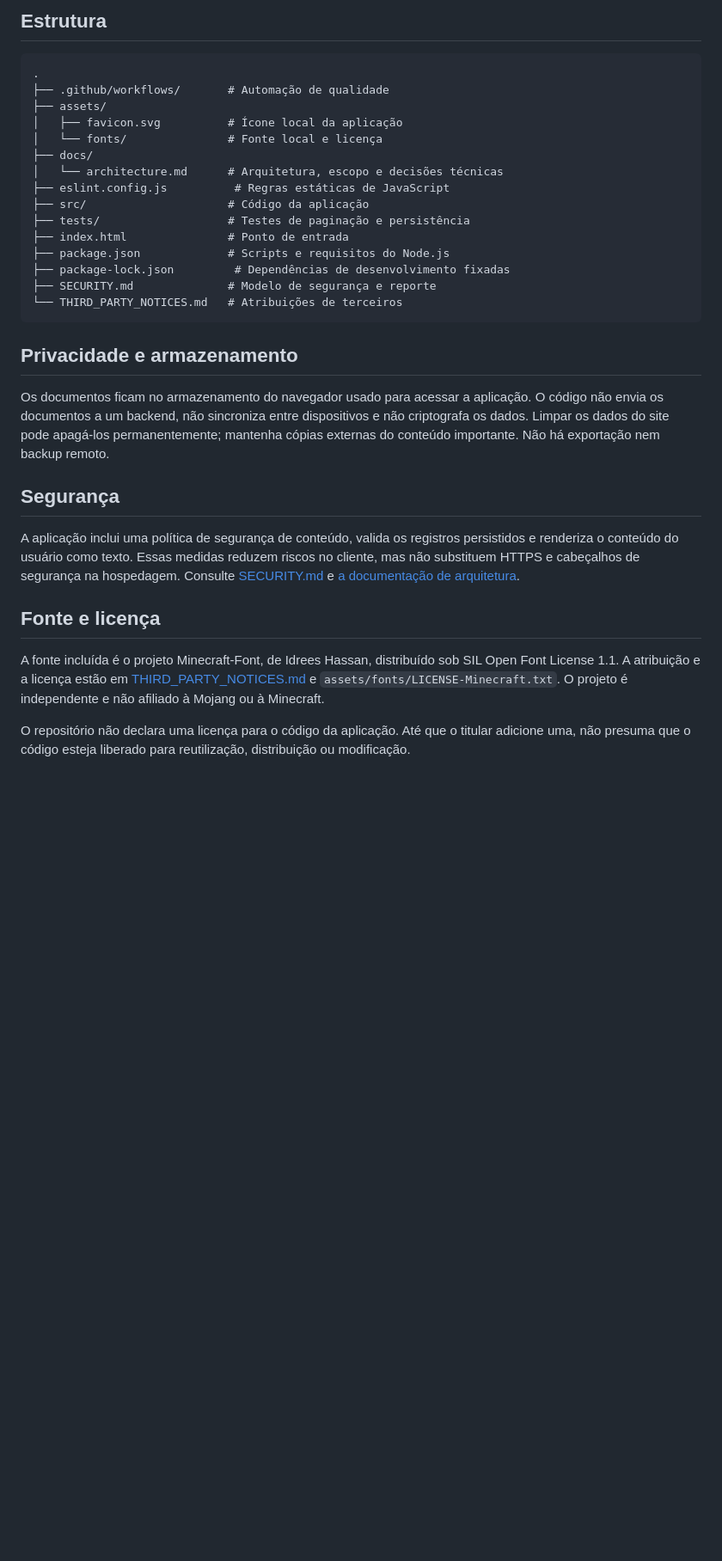
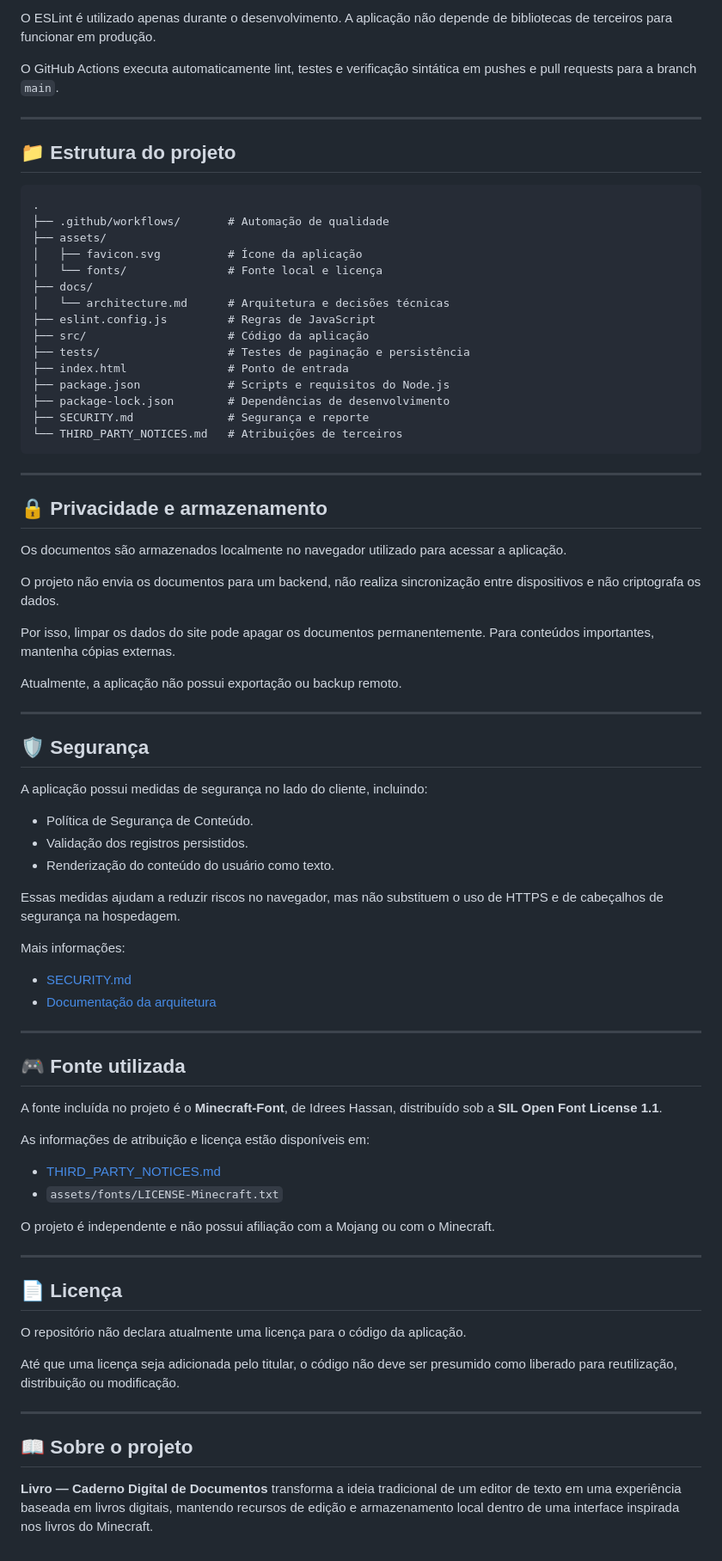
Before and after one commit to ruizxc123/Documentos_interface_minecraft, a Markdown page: README.md, the part around one of its changes. Shown at 86% size. GitHub-like rendering; blank space fills up the shorter version.

````diff
--- a/README.md
+++ b/README.md
@@ -40,34 +83,82 @@ Os testes usam o executor nativo do Node.js. O ESLint é uma dependência apenas
 
-## Estrutura
+O ESLint é utilizado apenas durante o desenvolvimento. A aplicação não depende de bibliotecas de terceiros para funcionar em produção.
+
+O GitHub Actions executa automaticamente lint, testes e verificação sintática em pushes e pull requests para a branch `main`.
+
+---
+
+## 📁 Estrutura do projeto
 
 ```text
 .
 ├── .github/workflows/       # Automação de qualidade
 ├── assets/
-│   ├── favicon.svg          # Ícone local da aplicação
+│   ├── favicon.svg          # Ícone da aplicação
 │   └── fonts/               # Fonte local e licença
 ├── docs/
-│   └── architecture.md      # Arquitetura, escopo e decisões técnicas
-├── eslint.config.js          # Regras estáticas de JavaScript
+│   └── architecture.md      # Arquitetura e decisões técnicas
+├── eslint.config.js         # Regras de JavaScript
 ├── src/                     # Código da aplicação
 ├── tests/                   # Testes de paginação e persistência
 ├── index.html               # Ponto de entrada
 ├── package.json             # Scripts e requisitos do Node.js
-├── package-lock.json         # Dependências de desenvolvimento fixadas
-├── SECURITY.md              # Modelo de segurança e reporte
+├── package-lock.json        # Dependências de desenvolvimento
+├── SECURITY.md              # Segurança e reporte
 └── THIRD_PARTY_NOTICES.md   # Atribuições de terceiros
 ```
 
-## Privacidade e armazenamento
+---
 
-Os documentos ficam no armazenamento do navegador usado para acessar a aplicação. O código não envia os documentos a um backend, não sincroniza entre dispositivos e não criptografa os dados. Limpar os dados do site pode apagá-los permanentemente; mantenha cópias externas do conteúdo importante. Não há exportação nem backup remoto.
+## 🔒 Privacidade e armazenamento
 
-## Segurança
+Os documentos são armazenados localmente no navegador utilizado para acessar a aplicação.
 
-A aplicação inclui uma política de segurança de conteúdo, valida os registros persistidos e renderiza o conteúdo do usuário como texto. Essas medidas reduzem riscos no cliente, mas não substituem HTTPS e cabeçalhos de segurança na hospedagem. Consulte [SECURITY.md](SECURITY.md) e [a documentação de arquitetura](docs/architecture.md).
+O projeto não envia os documentos para um backend, não realiza sincronização entre dispositivos e não criptografa os dados.
 
-## Fonte e licença
+Por isso, limpar os dados do site pode apagar os documentos permanentemente. Para conteúdos importantes, mantenha cópias externas.
 
-A fonte incluída é o projeto Minecraft-Font, de Idrees Hassan, distribuído sob SIL Open Font License 1.1. A atribuição e a licença estão em [THIRD_PARTY_NOTICES.md](THIRD_PARTY_NOTICES.md) e `assets/fonts/LICENSE-Minecraft.txt`. O projeto é independente e não afiliado à Mojang ou à Minecraft.
+Atualmente, a aplicação não possui exportação ou backup remoto.
 
-O repositório não declara uma licença para o código da aplicação. Até que o titular adicione uma, não presuma que o código esteja liberado para reutilização, distribuição ou modificação.
+---
+
+## 🛡️ Segurança
+
+A aplicação possui medidas de segurança no lado do cliente, incluindo:
+
+- Política de Segurança de Conteúdo.
+- Validação dos registros persistidos.
+- Renderização do conteúdo do usuário como texto.
+
+Essas medidas ajudam a reduzir riscos no navegador, mas não substituem o uso de HTTPS e de cabeçalhos de segurança na hospedagem.
+
+Mais informações:
+
+- [SECURITY.md](SECURITY.md)
+- [Documentação da arquitetura](docs/architecture.md)
+
+---
+
+## 🎮 Fonte utilizada
+
+A fonte incluída no projeto é o **Minecraft-Font**, de Idrees Hassan, distribuído sob a **SIL Open Font License 1.1**.
+
+As informações de atribuição e licença estão disponíveis em:
+
+- [THIRD_PARTY_NOTICES.md](THIRD_PARTY_NOTICES.md)
+- `assets/fonts/LICENSE-Minecraft.txt`
+
+O projeto é independente e não possui afiliação com a Mojang ou com o Minecraft.
+
+---
+
+## 📄 Licença
+
+O repositório não declara atualmente uma licença para o código da aplicação.
+
+Até que uma licença seja adicionada pelo titular, o código não deve ser presumido como liberado para reutilização, distribuição ou modificação.
+
+---
+
+## 📖 Sobre o projeto
+
+**Livro — Caderno Digital de Documentos** transforma a ideia tradicional de um editor de texto em uma experiência baseada em livros digitais, mantendo recursos de edição e armazenamento local dentro de uma interface inspirada nos livros do Minecraft.
````
Also changed, not shown: other parts of README.md (+61 -18 lines).
